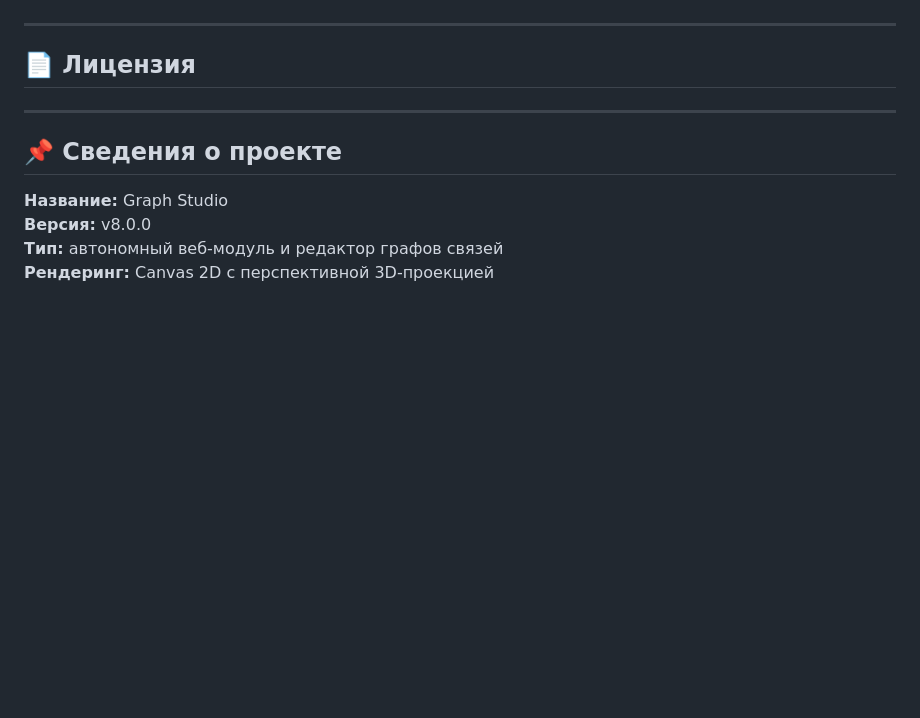
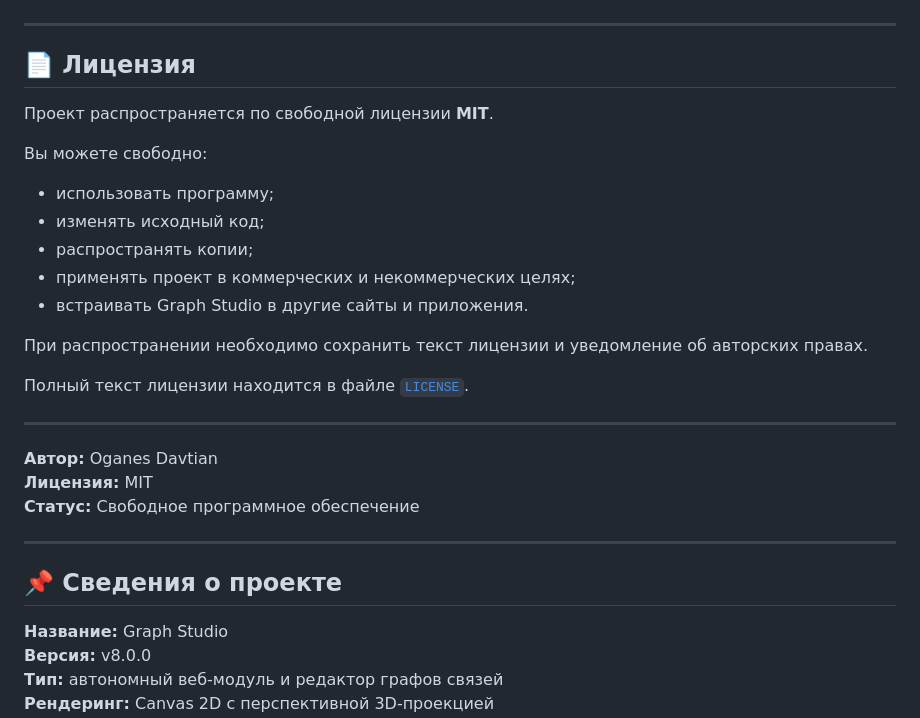
Before and after one commit to oganes-pak/Graph-Studio, a Markdown page: README.md, the part around the change. Drawn GitHub-style; blank space fills up the shorter version.

```diff
--- a/README.md
+++ b/README.md
@@ -1442,6 +1442,26 @@ docker pull nginx:1.27-alpine
 
 ## 📄 Лицензия
 
+Проект распространяется по свободной лицензии **MIT**.
+
+Вы можете свободно:
+
+- использовать программу;
+- изменять исходный код;
+- распространять копии;
+- применять проект в коммерческих и некоммерческих целях;
+- встраивать Graph Studio в другие сайты и приложения.
+
+При распространении необходимо сохранить текст лицензии и уведомление об авторских правах.
+
+Полный текст лицензии находится в файле [`LICENSE`](LICENSE).
+
+---
+
+**Автор:** Oganes Davtian
+**Лицензия:** MIT
+**Статус:** Свободное программное обеспечение
+
 
 
 ---
```
